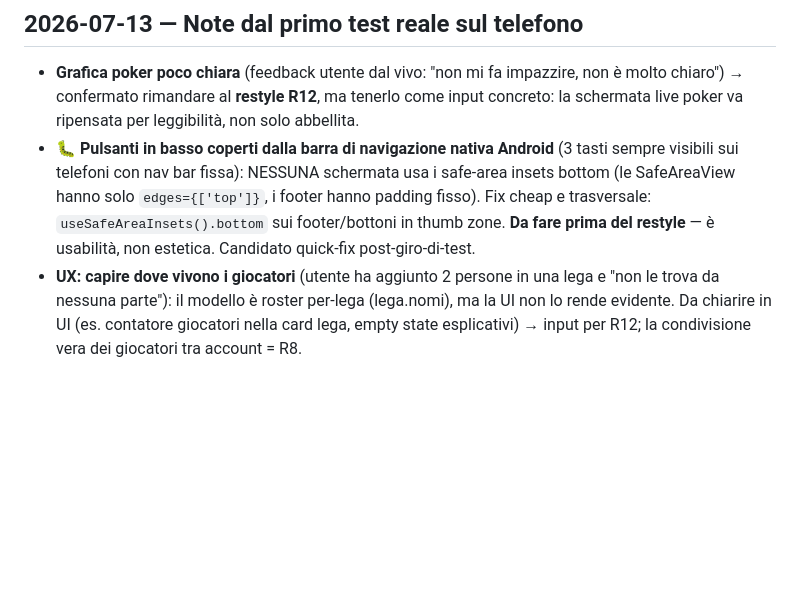
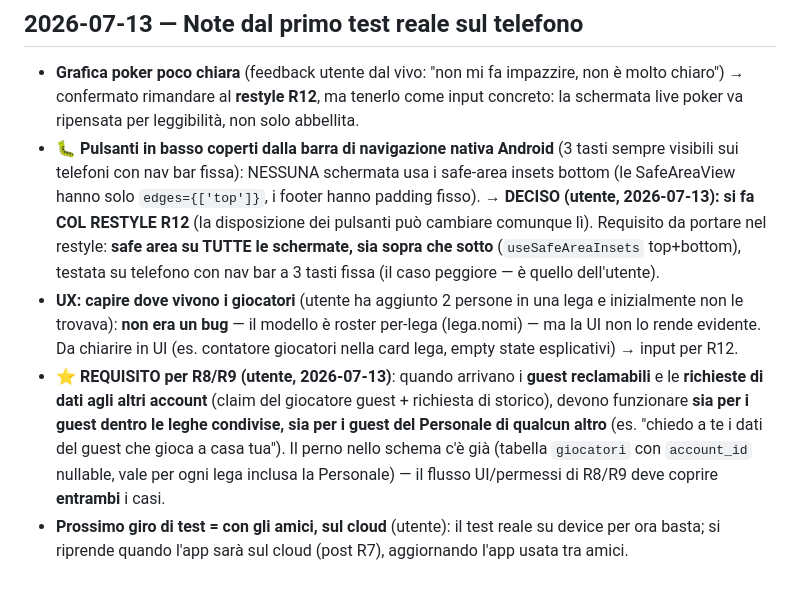
Before and after one commit to robertotommasogrossi7-bit/whos-the-boss, a Markdown page: _processo/IDEE.md, the part around the change. Rendered like a GitHub page; blank space fills up the shorter version.

Commit message:
docs: giro di test chiuso - decisioni utente (safe area al restyle, requisito guest R8/R9)
Co-Authored-By: Claude Fable 5 <noreply@anthropic.com>

```diff
--- a/_processo/IDEE.md
+++ b/_processo/IDEE.md
@@ -88,10 +88,20 @@
   schermata live poker va ripensata per leggibilità, non solo abbellita.
 - **🐛 Pulsanti in basso coperti dalla barra di navigazione nativa Android** (3 tasti sempre
   visibili sui telefoni con nav bar fissa): NESSUNA schermata usa i safe-area insets bottom
-  (le SafeAreaView hanno solo `edges={['top']}`, i footer hanno padding fisso). Fix cheap e
-  trasversale: `useSafeAreaInsets().bottom` sui footer/bottoni in thumb zone. **Da fare prima
-  del restyle** — è usabilità, non estetica. Candidato quick-fix post-giro-di-test.
-- **UX: capire dove vivono i giocatori** (utente ha aggiunto 2 persone in una lega e "non le
-  trova da nessuna parte"): il modello è roster per-lega (lega.nomi), ma la UI non lo rende
-  evidente. Da chiarire in UI (es. contatore giocatori nella card lega, empty state esplicativi)
-  → input per R12; la condivisione vera dei giocatori tra account = R8.
+  (le SafeAreaView hanno solo `edges={['top']}`, i footer hanno padding fisso).
+  **→ DECISO (utente, 2026-07-13): si fa COL RESTYLE R12** (la disposizione dei pulsanti può
+  cambiare comunque lì). Requisito da portare nel restyle: **safe area su TUTTE le schermate,
+  sia sopra che sotto** (`useSafeAreaInsets` top+bottom), testata su telefono con nav bar a
+  3 tasti fissa (il caso peggiore — è quello dell'utente).
+- **UX: capire dove vivono i giocatori** (utente ha aggiunto 2 persone in una lega e
+  inizialmente non le trovava): **non era un bug** — il modello è roster per-lega (lega.nomi) —
+  ma la UI non lo rende evidente. Da chiarire in UI (es. contatore giocatori nella card lega,
+  empty state esplicativi) → input per R12.
+- **⭐ REQUISITO per R8/R9 (utente, 2026-07-13)**: quando arrivano i **guest reclamabili** e le
+  **richieste di dati agli altri account** (claim del giocatore guest + richiesta di storico),
+  devono funzionare **sia per i guest dentro le leghe condivise, sia per i guest del Personale
+  di qualcun altro** (es. "chiedo a te i dati del guest che gioca a casa tua"). Il perno nello
+  schema c'è già (tabella `giocatori` con `account_id` nullable, vale per ogni lega inclusa la
+  Personale) — il flusso UI/permessi di R8/R9 deve coprire **entrambi** i casi.
+- **Prossimo giro di test = con gli amici, sul cloud** (utente): il test reale su device per ora
+  basta; si riprende quando l'app sarà sul cloud (post R7), aggiornando l'app usata tra amici.
```
Also changed, not shown: _processo/CONTESTO.md (+9 -7 lines).
